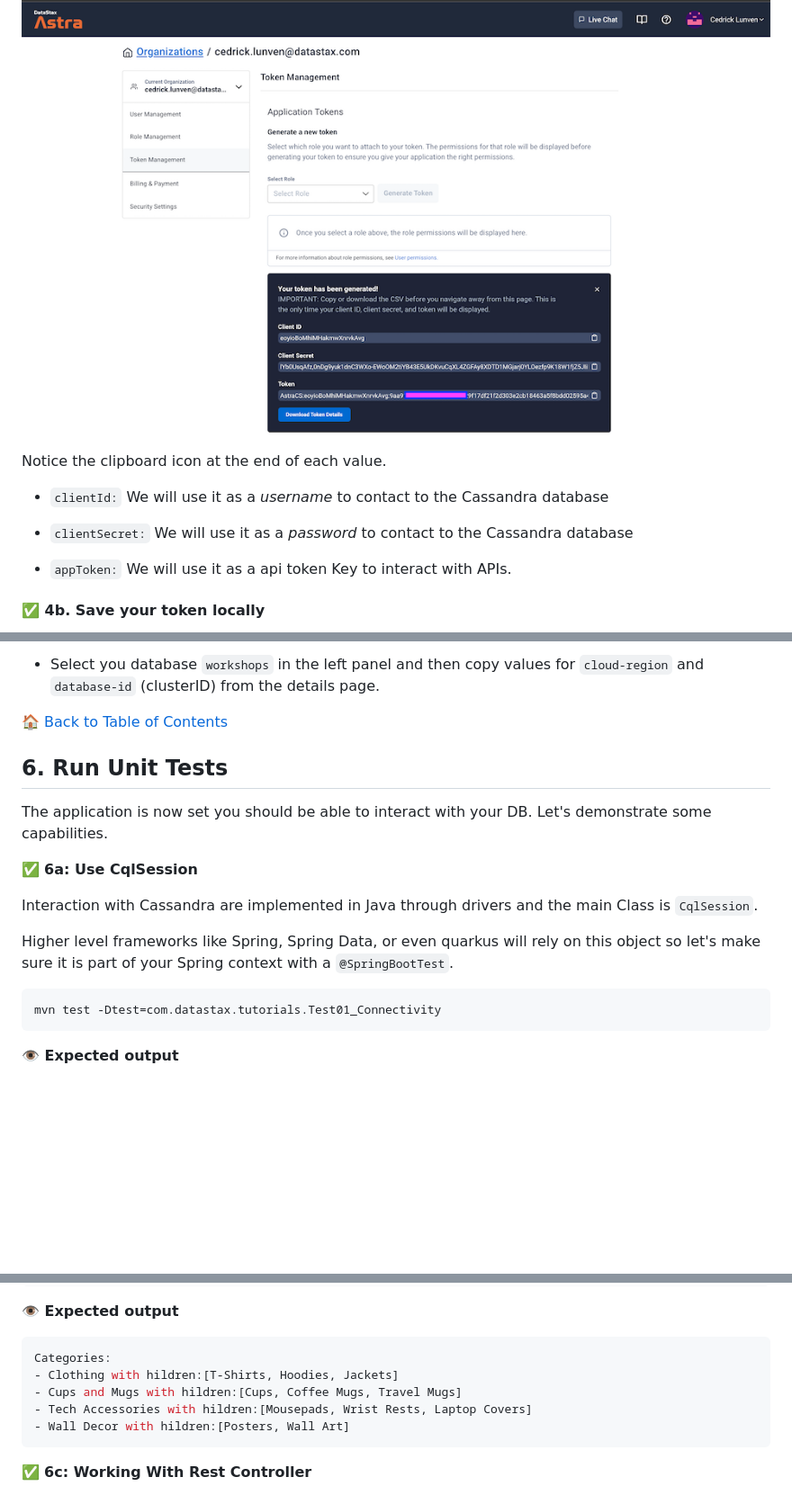
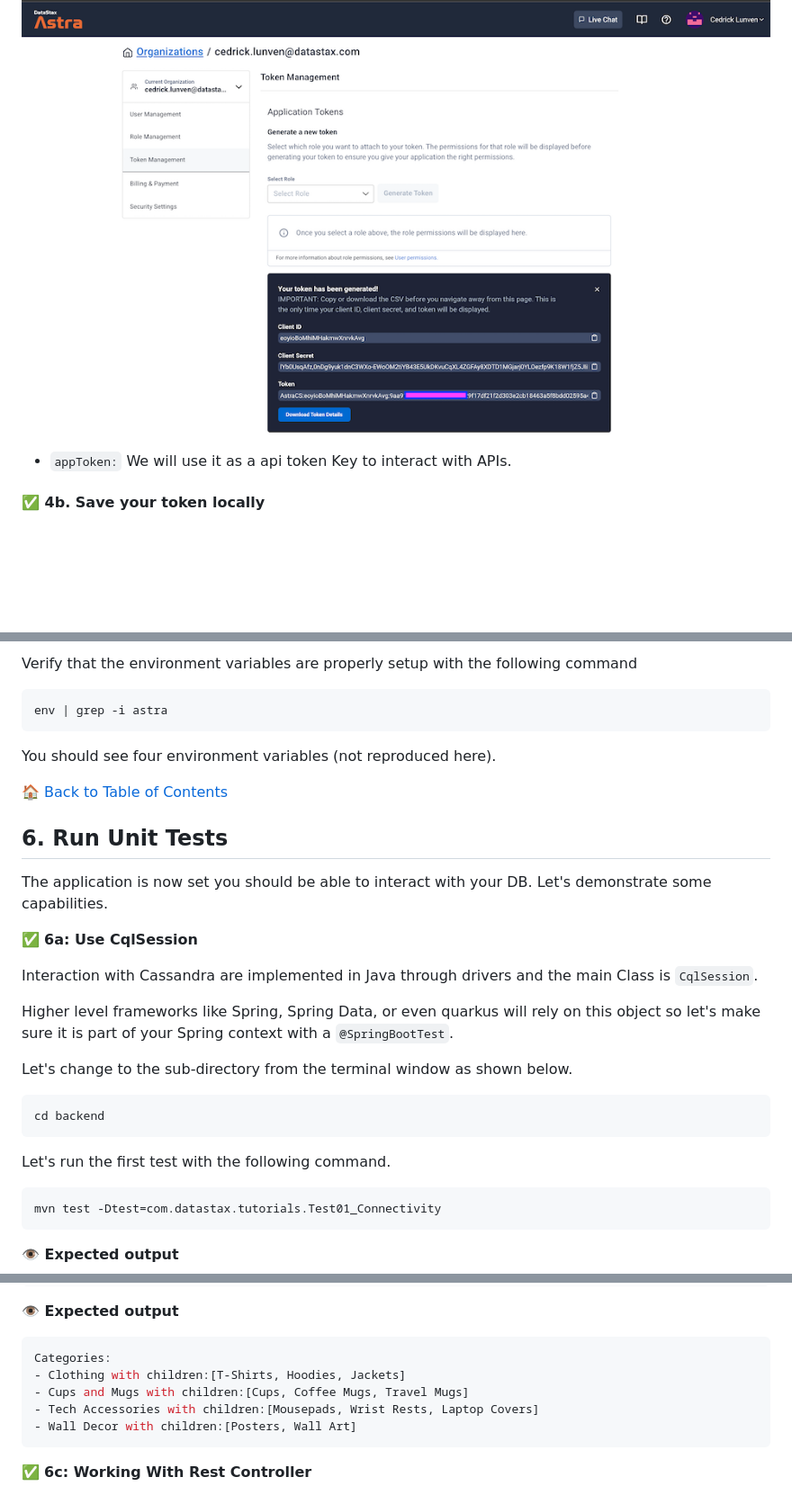
Before and after one commit to alyssaharvey3/Ecommerce-app-workshop, a Markdown page: README.md, 3 parts joined by grey strips. Shown: that part at 90% size. Rendered like a GitHub page; blank space fills up the shorter version.

Commit message:
Pre workshop review feedback

````diff
--- a/README.md
+++ b/README.md
@@ -308,12 +308,6 @@ This is what the token page looks like. You can now download the values as a CSV
 
 ![image](data/img/astra-token.png?raw=true)
 
-Notice the clipboard icon at the end of each value.
-
-- `clientId:` We will use it as a _username_ to contact to the Cassandra database
-
-- `clientSecret:` We will use it as a _password_ to contact to the Cassandra database
-
 - `appToken:` We will use it as a api token Key to interact with APIs.
 
 #### ✅ 4b. Save your token locally
@@ -356,5 +375,13 @@ astra:
 
-- Select you database `workshops` in the left panel and then copy values for `cloud-region` and `database-id` (clusterID) from the details page.
+Verify that the environment variables are properly setup with the following command
+
+```
+env | grep -i astra
+```
+
+You should see four environment variables (not reproduced here).
+
+
 
 [🏠 Back to Table of Contents](#-table-of-contents)
 
@@ -367,6 +394,15 @@ The application is now set you should be able to interact with your DB. Let's de
 Interaction with Cassandra are implemented in Java through drivers and the main Class is `CqlSession`.
 
 Higher level frameworks like Spring, Spring Data, or even quarkus will rely on this object so let's make sure it is part of your Spring context with a `@SpringBootTest`.
+
+Let's change to the sub-directory from the terminal window as shown below.
+
+```
+cd backend
+```
+
+Let's run the first test with the following command.
+
 
 ```bash
 mvn test -Dtest=com.datastax.tutorials.Test01_Connectivity
@@ -404,10 +440,10 @@ mvn test -Dtest=com.datastax.tutorials.Test02_SpringData
 
 ```bash
 Categories:
-- Clothing with hildren:[T-Shirts, Hoodies, Jackets]
-- Cups and Mugs with hildren:[Cups, Coffee Mugs, Travel Mugs]
-- Tech Accessories with hildren:[Mousepads, Wrist Rests, Laptop Covers]
-- Wall Decor with hildren:[Posters, Wall Art]
+- Clothing with children:[T-Shirts, Hoodies, Jackets]
+- Cups and Mugs with children:[Cups, Coffee Mugs, Travel Mugs]
+- Tech Accessories with children:[Mousepads, Wrist Rests, Laptop Covers]
+- Wall Decor with children:[Posters, Wall Art]
 ```
 
 ✅ **6c: Working With Rest Controller**
````
Also changed, not shown: other parts of README.md (+29 -4 lines), data/img/astra-config-1.png (added), data/img/astra-config-2.png (added).
